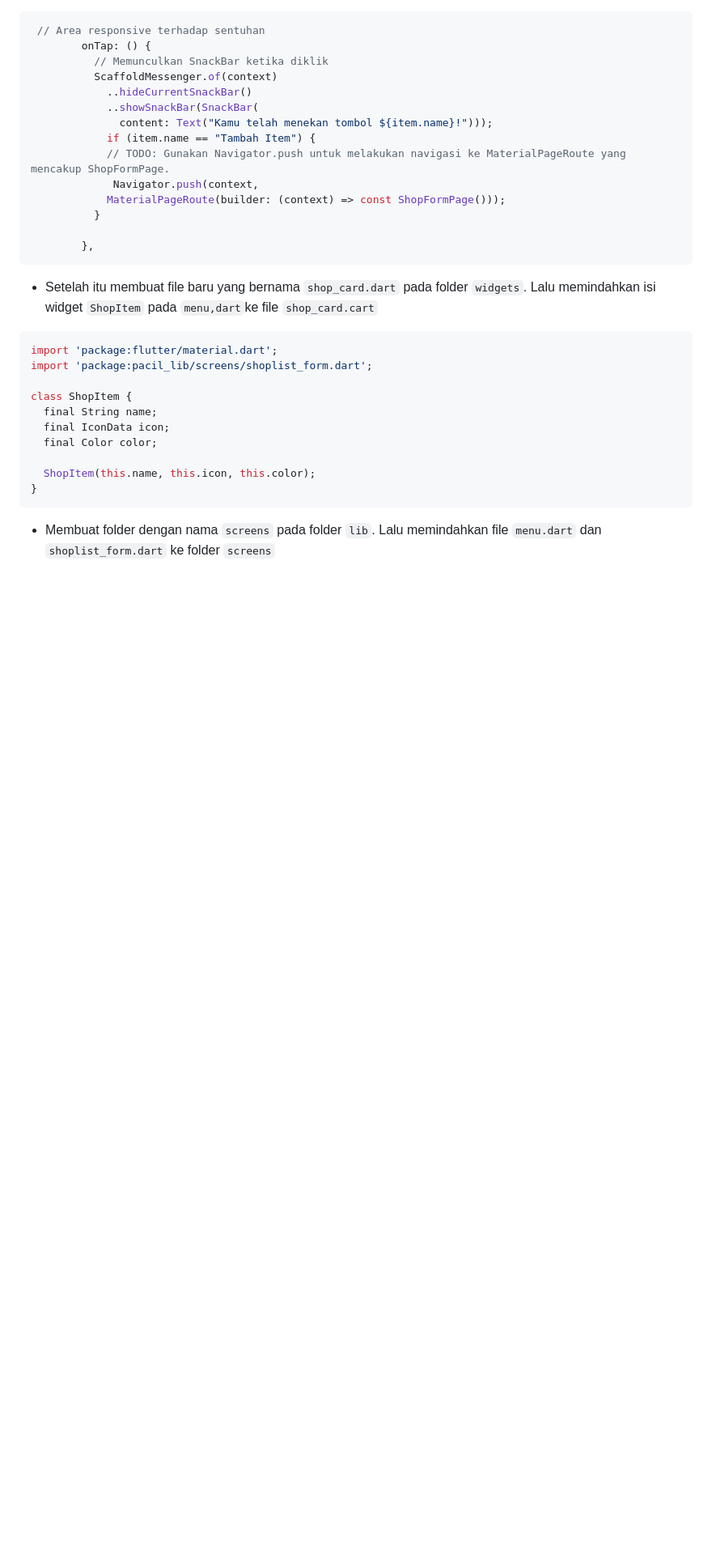
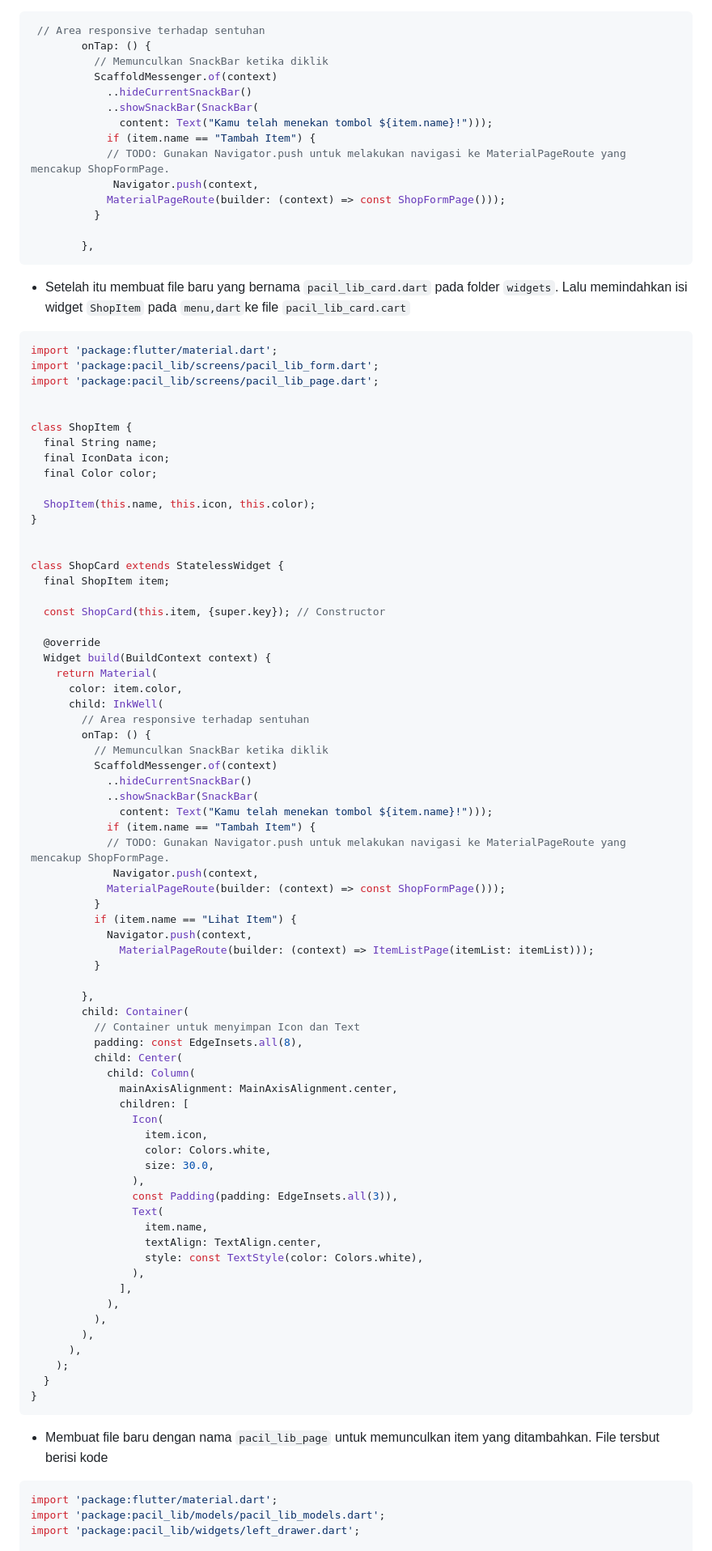
Before and after one commit to nabilazav/pacil-lib-mobile, a Markdown page: README.md, the part around the change printed below. Shown: that part at 81% size. GitHub-like rendering; blank space fills up the shorter version.

````diff
--- a/README.md
+++ b/README.md
@@ -672,10 +575,12 @@ Padding(
 
         },
 ```
-- Setelah itu membuat file baru yang bernama ```shop_card.dart``` pada folder ```widgets```. Lalu memindahkan isi widget ```ShopItem``` pada ```menu,dart```ke file ```shop_card.cart```
+- Setelah itu membuat file baru yang bernama ```pacil_lib_card.dart``` pada folder ```widgets```. Lalu memindahkan isi widget ```ShopItem``` pada ```menu,dart```ke file ```pacil_lib_card.cart```
 ```dart
 import 'package:flutter/material.dart';
-import 'package:pacil_lib/screens/shoplist_form.dart';
+import 'package:pacil_lib/screens/pacil_lib_form.dart';
+import 'package:pacil_lib/screens/pacil_lib_page.dart';
+
 
 class ShopItem {
   final String name;
@@ -684,6 +589,66 @@ class ShopItem {
 
   ShopItem(this.name, this.icon, this.color);
 }
+
+
+class ShopCard extends StatelessWidget {
+  final ShopItem item;
+
+  const ShopCard(this.item, {super.key}); // Constructor
+
+  @override
+  Widget build(BuildContext context) {
+    return Material(
+      color: item.color,
+      child: InkWell(
+        // Area responsive terhadap sentuhan
+        onTap: () {
+          // Memunculkan SnackBar ketika diklik
+          ScaffoldMessenger.of(context)
+            ..hideCurrentSnackBar()
+            ..showSnackBar(SnackBar(
+              content: Text("Kamu telah menekan tombol ${item.name}!")));
+            if (item.name == "Tambah Item") {
+            // TODO: Gunakan Navigator.push untuk melakukan navigasi ke MaterialPageRoute yang mencakup ShopFormPage.
+             Navigator.push(context,
+            MaterialPageRoute(builder: (context) => const ShopFormPage()));
+          }
+          if (item.name == "Lihat Item") {
+            Navigator.push(context,
+              MaterialPageRoute(builder: (context) => ItemListPage(itemList: itemList)));
+          }
+
+        },
+        child: Container(
+          // Container untuk menyimpan Icon dan Text
+          padding: const EdgeInsets.all(8),
+          child: Center(
+            child: Column(
+              mainAxisAlignment: MainAxisAlignment.center,
+              children: [
+                Icon(
+                  item.icon,
+                  color: Colors.white,
+                  size: 30.0,
+                ),
+                const Padding(padding: EdgeInsets.all(3)),
+                Text(
+                  item.name,
+                  textAlign: TextAlign.center,
+                  style: const TextStyle(color: Colors.white),
+                ),
+              ],
+            ),
+          ),
+        ),
+      ),
+    );
+  }
+}
 ```
-- Membuat folder dengan nama ```screens``` pada folder ```lib```. Lalu memindahkan file ```menu.dart``` dan ```shoplist_form.dart``` ke folder ```screens```
+- Membuat file baru dengan nama ```pacil_lib_page``` untuk memunculkan item yang ditambahkan. File tersbut berisi kode
+```dart
+import 'package:flutter/material.dart';
+import 'package:pacil_lib/models/pacil_lib_models.dart';
+import 'package:pacil_lib/widgets/left_drawer.dart';
 
````
Also changed, not shown: other parts of README.md (+162 -184 lines).
